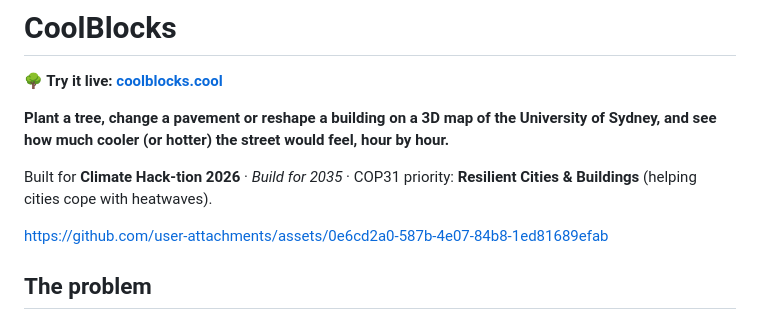
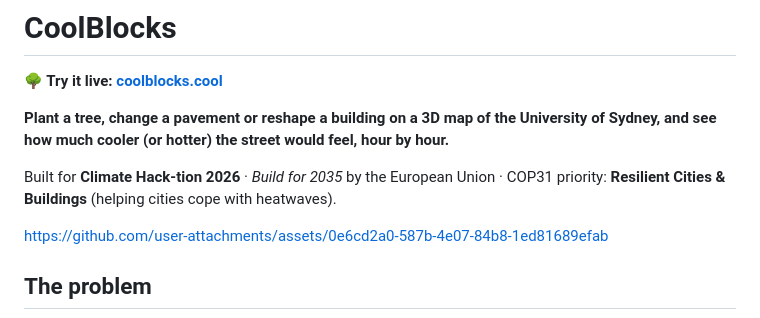
Before and after one commit to BaoAL31/CoolBlocks-Climate-Hacktion, a Markdown page: README.md, the part around the change. Drawn GitHub-style.

Commit message:
Add European Union mention to project description
Updated project description to include European Union.

```diff
--- a/README.md
+++ b/README.md
@@ -6,7 +6,7 @@
 
 **Plant a tree, change a pavement or reshape a building on a 3D map of the University of Sydney, and see how much cooler (or hotter) the street would feel, hour by hour.**
 
-Built for **Climate Hack-tion 2026** · *Build for 2035* · COP31 priority: **Resilient Cities & Buildings** (helping cities cope with heatwaves).
+Built for **Climate Hack-tion 2026** · *Build for 2035* by the European Union · COP31 priority: **Resilient Cities & Buildings** (helping cities cope with heatwaves).
 
 https://github.com/user-attachments/assets/0e6cd2a0-587b-4e07-84b8-1ed81689efab
 
```
